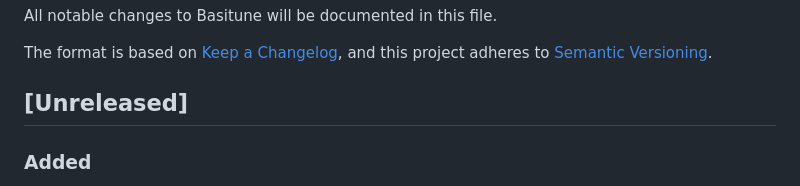
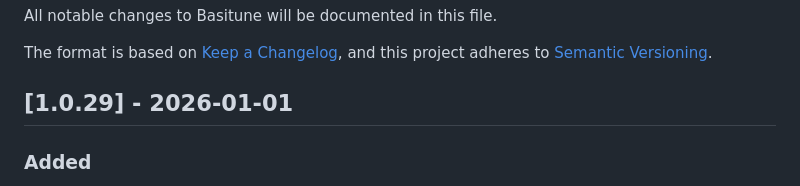
Before and after one commit to basiphobe/Basitune, a Markdown page: CHANGELOG.md, the part around the change. Drawn GitHub-style.

Commit message:
Update CHANGELOG version header to 1.0.29

```diff
--- a/CHANGELOG.md
+++ b/CHANGELOG.md
@@ -5,7 +5,7 @@ All notable changes to Basitune will be documented in this file.
 The format is based on [Keep a Changelog](https://keepachangelog.com/en/1.0.0/),
 and this project adheres to [Semantic Versioning](https://semver.org/spec/v2.0.0.html).
 
-## [Unreleased]
+## [1.0.29] - 2026-01-01
 
 ### Added
 - User-configurable setting to control automatic playback resumption on app startup
```
